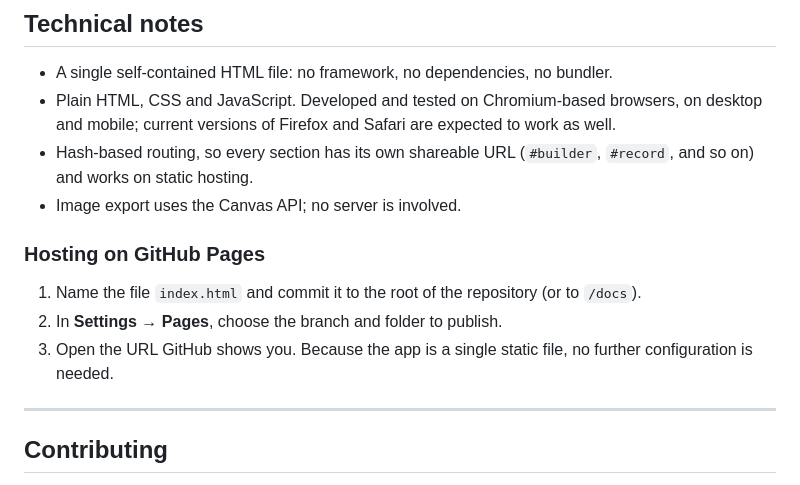
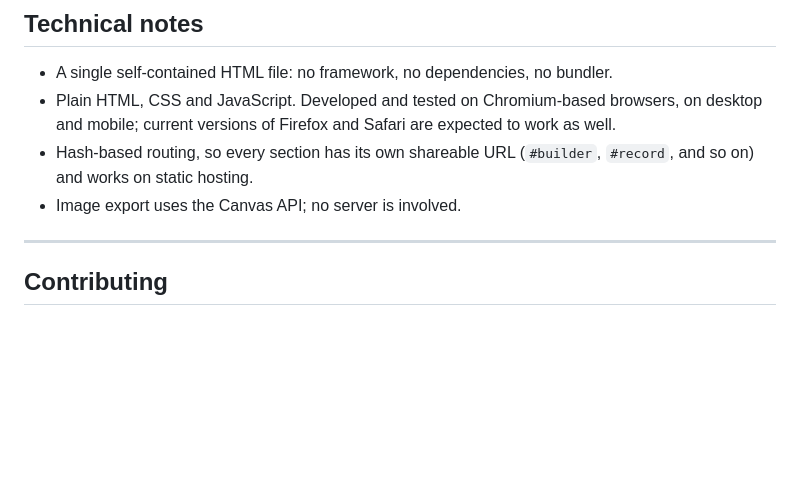
Before and after one commit to PhxNyx/HelldiversInteractiveArchive, a Markdown page: README.md, the part around the change. Rendered like a GitHub page; blank space fills up the shorter version.

```diff
--- a/README.md
+++ b/README.md
@@ -78,11 +78,6 @@ All game information comes from the community. Thank you to everyone who maintai
 - Hash-based routing, so every section has its own shareable URL (`#builder`, `#record`, and so on) and works on static hosting.
 - Image export uses the Canvas API; no server is involved.
 
-### Hosting on GitHub Pages
-
-1. Name the file `index.html` and commit it to the root of the repository (or to `/docs`).
-2. In **Settings → Pages**, choose the branch and folder to publish.
-3. Open the URL GitHub shows you. Because the app is a single static file, no further configuration is needed.
 
 ---
 
```
